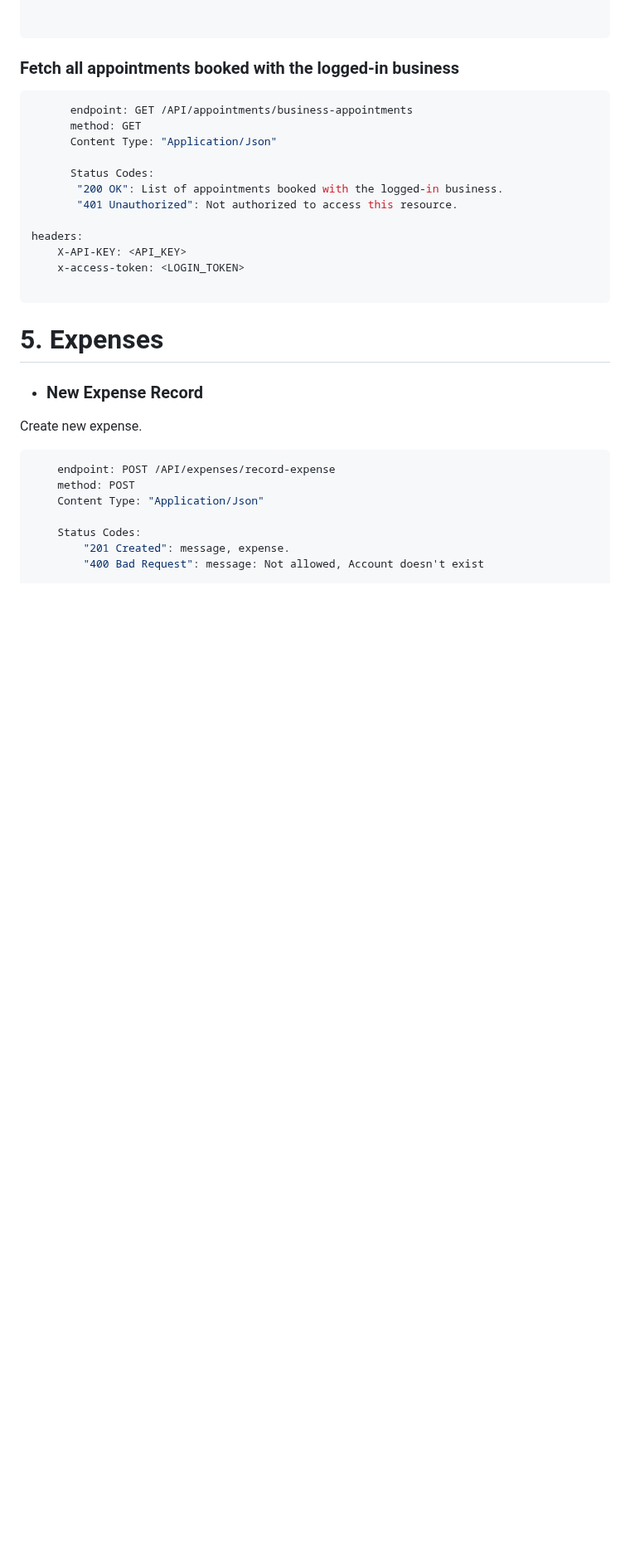
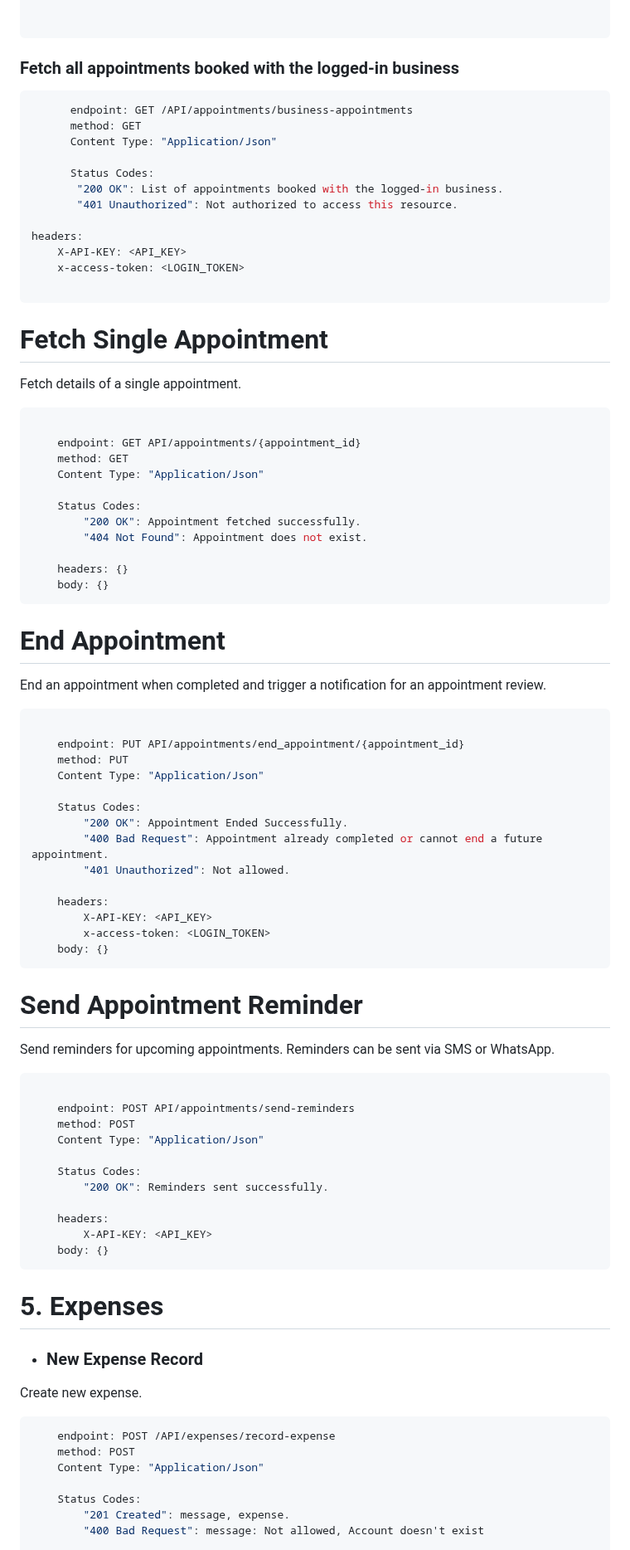
Before and after one commit to Soft-Craft-Tech/Pamba-Web, a Markdown page: Docs/endpoints_documentation.md, the part around one of its changes. Shown at 83% size. GitHub-like rendering; blank space fills up the shorter version.

Commit message:
feat: modified endpoints

````diff
--- a/Docs/endpoints_documentation.md
+++ b/Docs/endpoints_documentation.md
@@ -720,6 +743,58 @@ headers:
     X-API-KEY: <API_KEY>
     x-access-token: <LOGIN_TOKEN>
 
+```
+# Fetch Single Appointment
+Fetch details of a single appointment.
+
+```javascript
+
+    endpoint: GET API/appointments/{appointment_id}
+    method: GET
+    Content Type: "Application/Json"
+
+    Status Codes:
+        "200 OK": Appointment fetched successfully.
+        "404 Not Found": Appointment does not exist.
+
+    headers: {}
+    body: {}
+```
+# End Appointment
+End an appointment when completed and trigger a notification for an appointment review.
+
+```javascript
+
+    endpoint: PUT API/appointments/end_appointment/{appointment_id}
+    method: PUT
+    Content Type: "Application/Json"
+
+    Status Codes:
+        "200 OK": Appointment Ended Successfully.
+        "400 Bad Request": Appointment already completed or cannot end a future appointment.
+        "401 Unauthorized": Not allowed.
+
+    headers:
+        X-API-KEY: <API_KEY>
+        x-access-token: <LOGIN_TOKEN>
+    body: {}
+```
+
+# Send Appointment Reminder
+Send reminders for upcoming appointments. Reminders can be sent via SMS or WhatsApp.
+
+```javascript
+
+    endpoint: POST API/appointments/send-reminders
+    method: POST
+    Content Type: "Application/Json"
+
+    Status Codes:
+        "200 OK": Reminders sent successfully.
+
+    headers:
+        X-API-KEY: <API_KEY>
+    body: {}
 ```
 
 # 5. Expenses
````
Also changed, not shown: other parts of Docs/endpoints_documentation.md (+84 -48 lines).
